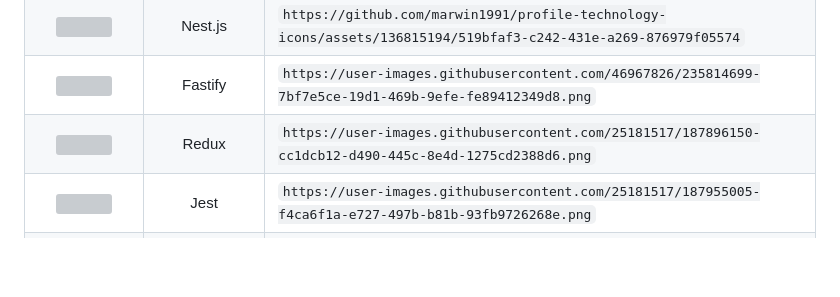
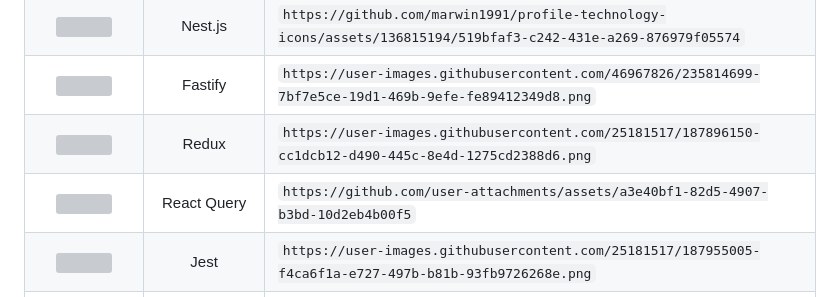
Before and after one commit to marwin1991/profile-technology-icons, a Markdown page: README.md, the part around the change printed below. GitHub-like rendering; blank space fills up the shorter version; grey boxes are pictures that could not be loaded.

Commit message:
Added React Query icon

```diff
--- a/README.md
+++ b/README.md
@@ -160,6 +160,7 @@ _All product names, logos, and brandsare property of their respective owners. Al
 | <img height="50" src="https://github.com/marwin1991/profile-technology-icons/assets/136815194/519bfaf3-c242-431e-a269-876979f05574"> |     Nest.js     | `https://github.com/marwin1991/profile-technology-icons/assets/136815194/519bfaf3-c242-431e-a269-876979f05574` |
 | <img height="50" src="https://user-images.githubusercontent.com/46967826/235814699-7bf7e5ce-19d1-469b-9efe-fe89412349d8.png"> |     Fastify     | `https://user-images.githubusercontent.com/46967826/235814699-7bf7e5ce-19d1-469b-9efe-fe89412349d8.png` |
 | <img height="50" src="https://user-images.githubusercontent.com/25181517/187896150-cc1dcb12-d490-445c-8e4d-1275cd2388d6.png"> |      Redux      | `https://user-images.githubusercontent.com/25181517/187896150-cc1dcb12-d490-445c-8e4d-1275cd2388d6.png` |
+| <img height="50" src="https://github.com/user-attachments/assets/a3e40bf1-82d5-4907-b3bd-10d2eb4b00f5"> |      React Query      | `https://github.com/user-attachments/assets/a3e40bf1-82d5-4907-b3bd-10d2eb4b00f5` |
 | <img height="50" src="https://user-images.githubusercontent.com/25181517/187955005-f4ca6f1a-e727-497b-b81b-93fb9726268e.png"> |      Jest       | `https://user-images.githubusercontent.com/25181517/187955005-f4ca6f1a-e727-497b-b81b-93fb9726268e.png` |
 | <img height="50" src="https://user-images.githubusercontent.com/25181517/187955008-981340e6-b4cc-441b-80cf-7a5e94d29e7e.png"> |     webpack     | `https://user-images.githubusercontent.com/25181517/187955008-981340e6-b4cc-441b-80cf-7a5e94d29e7e.png` |
 | <img height="50" src="https://github.com/marwin1991/profile-technology-icons/assets/136815194/c49c6dbd-992a-4f14-9cf4-ff40cb5344ed"> |      Gulp       | `https://github.com/marwin1991/profile-technology-icons/assets/136815194/c49c6dbd-992a-4f14-9cf4-ff40cb5344ed` |
```
Also changed, not shown: other parts of README.md (+1 -2 lines).
